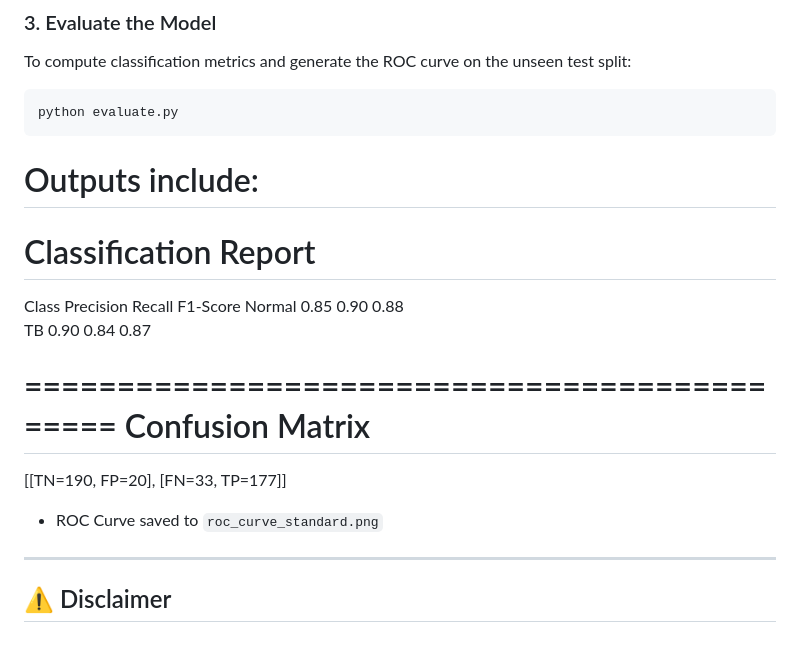
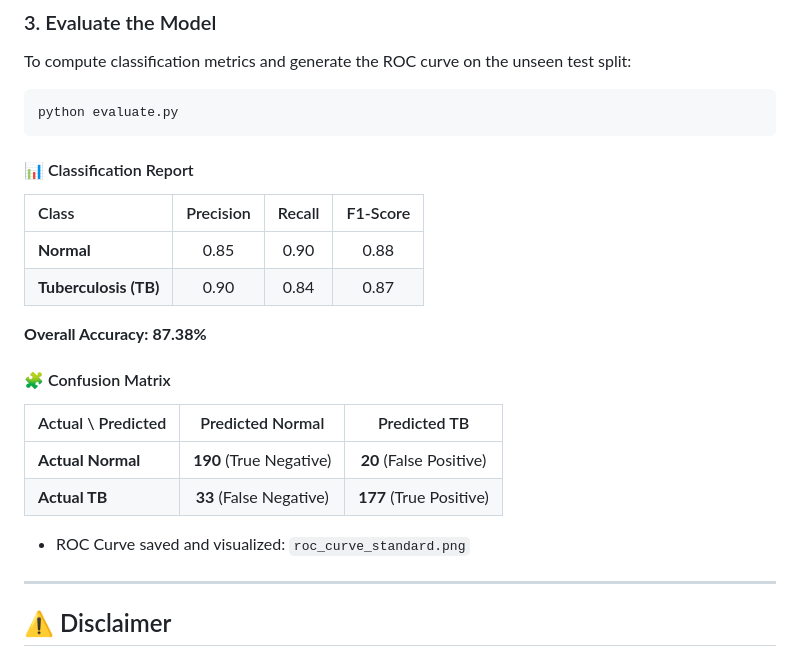
Before and after one commit to somyabhardwaj574-max/Tb-final, a Markdown page: README.md, the part around one of its changes. GitHub-like rendering.

Commit message:
Format classification report and confusion matrix as markdown tables

````diff
--- a/README.md
+++ b/README.md
@@ -84,20 +84,23 @@ To compute classification metrics and generate the ROC curve on the unseen test
 ```bash
 python evaluate.py
 ```
-Outputs include:
-=============================================
-Classification Report
-=============================================
-Class        Precision  Recall  F1-Score
-Normal          0.85     0.90     0.88
-TB              0.90     0.84     0.87
+#### 📊 Classification Report
 
-=============================================
-Confusion Matrix
-=============================================
-[[TN=190, FP=20],
- [FN=33, TP=177]]
-- ROC Curve saved to `roc_curve_standard.png`
+| Class | Precision | Recall | F1-Score |
+| :--- | :---: | :---: | :---: |
+| **Normal** | 0.85 | 0.90 | 0.88 |
+| **Tuberculosis (TB)** | 0.90 | 0.84 | 0.87 |
+
+**Overall Accuracy:** **87.38%**
+
+#### 🧩 Confusion Matrix
+
+| Actual \ Predicted | Predicted Normal | Predicted TB |
+| :--- | :---: | :---: |
+| **Actual Normal** | **190** (True Negative) | **20** (False Positive) |
+| **Actual TB** | **33** (False Negative) | **177** (True Positive) |
+
+- ROC Curve saved and visualized: `roc_curve_standard.png`
 
 ---
 
````
Also changed, not shown: other parts of README.md (+1 -1 lines).
